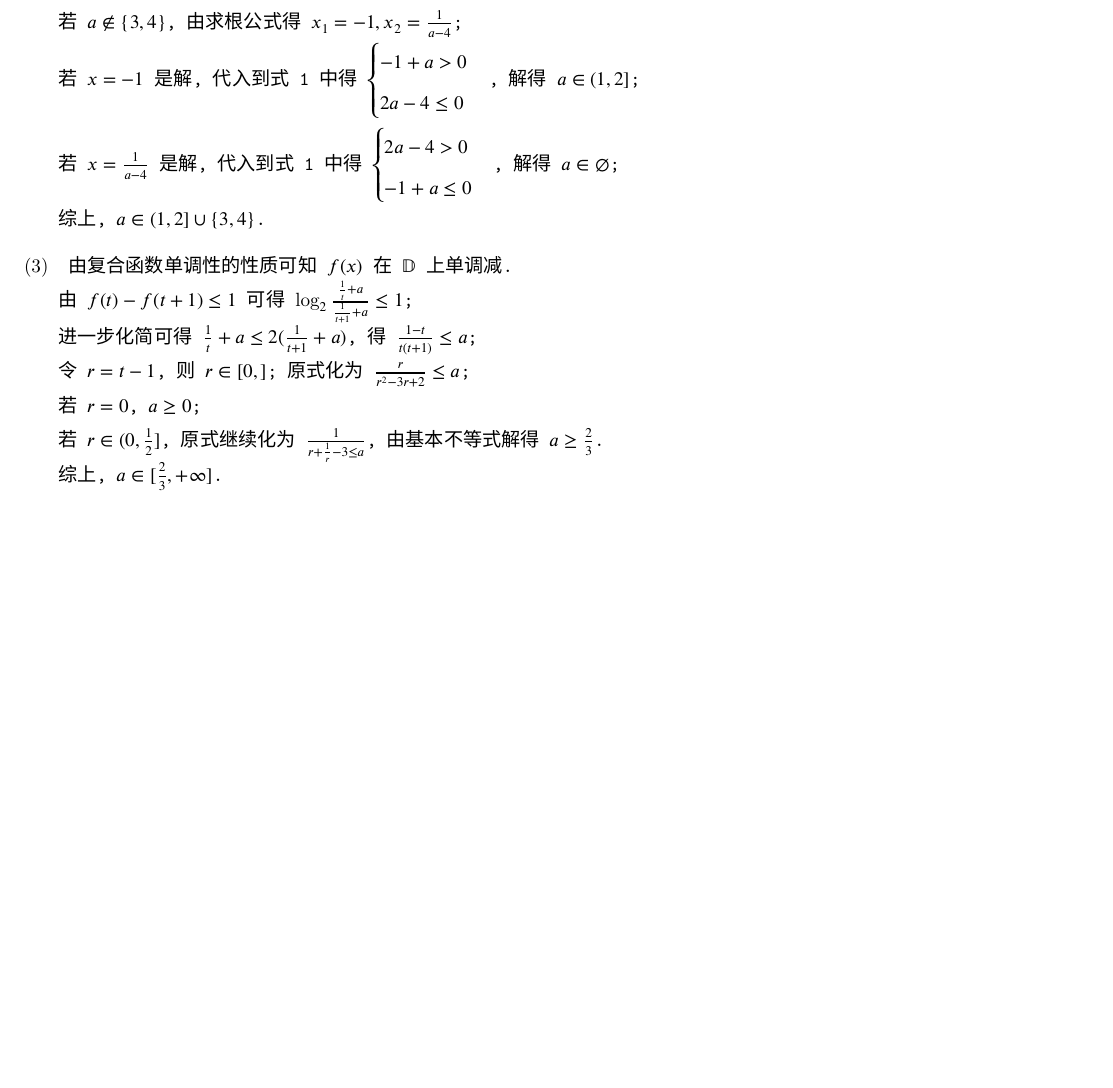
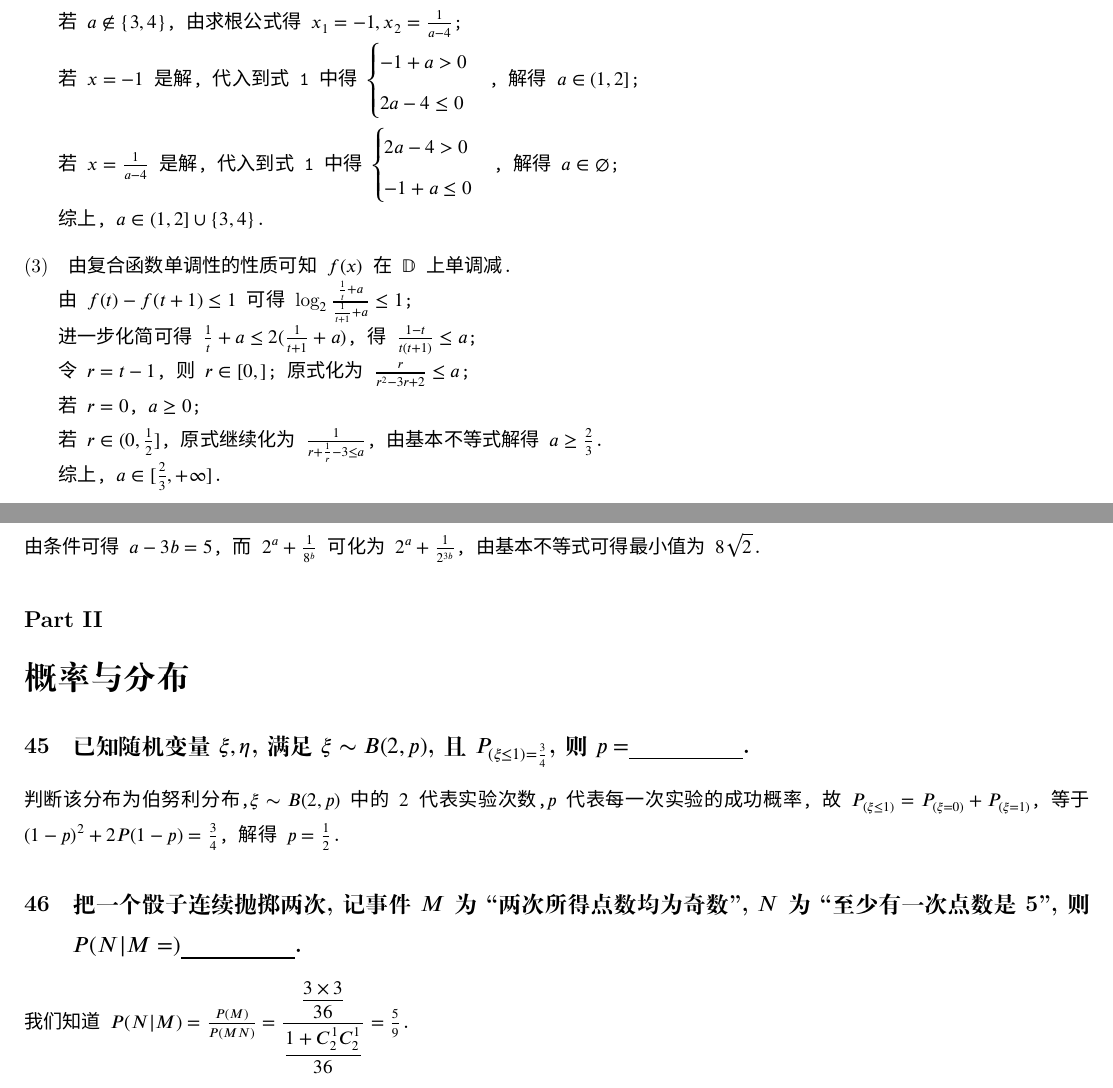
Before and after one commit to F1Justin/Note-Analysis, a LaTeX problem sheet (数学分析/Digital Homework Project.tex): part of page 13 of 13 before the commit and two parts of pages 13 and 14 of 14 after it, the two joined at a grey line, cut so that both start at the same text, the shorter picture padded with empty space. Compiled offline with XeLaTeX; a missing font is replaced by an installed copy or a similar font.

Commit message:
数学限时训练一部分题目更新

```diff
--- a/数学分析/Digital Homework Project.tex
+++ b/数学分析/Digital Homework Project.tex
@@ -338,8 +338,21 @@
 
     \end{enumerate}
 
+\newpage
+
+\section{已知$a, b \in \mathbb{R}$, $a - 3b - 5 = 0$, 则$2^a + \frac{1}{8^b}$的最小值是\2.}
+\lge{由条件可得$a - 3b = 5$, 而$2^a + \frac{1}{8^b}$可化为$2^a + \frac{1}{2^{3b}}$, 由基本不等式可得最小值为$8\sqrt{2}$.}
 
 
+%\newpage
+
+\part{概率与分布}
+
+\section{已知随机变量$\xi, \eta $,满足$\xi \thicksim B(2, p)$,且$P_{(\xi \leq 1) = \frac{3}{4}}$,则$p = $\2.}
+\lge{判断该分布为伯努利分布,$\xi \thicksim B(2, p)$中的$2$代表实验次数,$p$代表每一次实验的成功概率,故$P_{(\xi \leq 1)} = P_{(\xi = 0)} + P_{(\xi = 1)}$,等于$(1 - p)^2 + 2P(1 - p) = \frac{3}{4}$,解得$p = \frac{1}{2}$.}
+
+\section{把一个骰子连续抛掷两次, 记事件$M$为``两次所得点数均为奇数'', $N$为``至少有一次点数是5'',则$P(N | M = )$\2.}
+\lge{我们知道$P(N|M) = \frac{P(M)}{P(MN)} = \dfrac{\dfrac{3 \times 3}{36}}{\dfrac{1 + C_2^1C_2^1}{36}} = \frac{5}{9}$.}
 
 
 
```
Also changed, not shown: 数学分析/Digital Homework Project.pdf.
